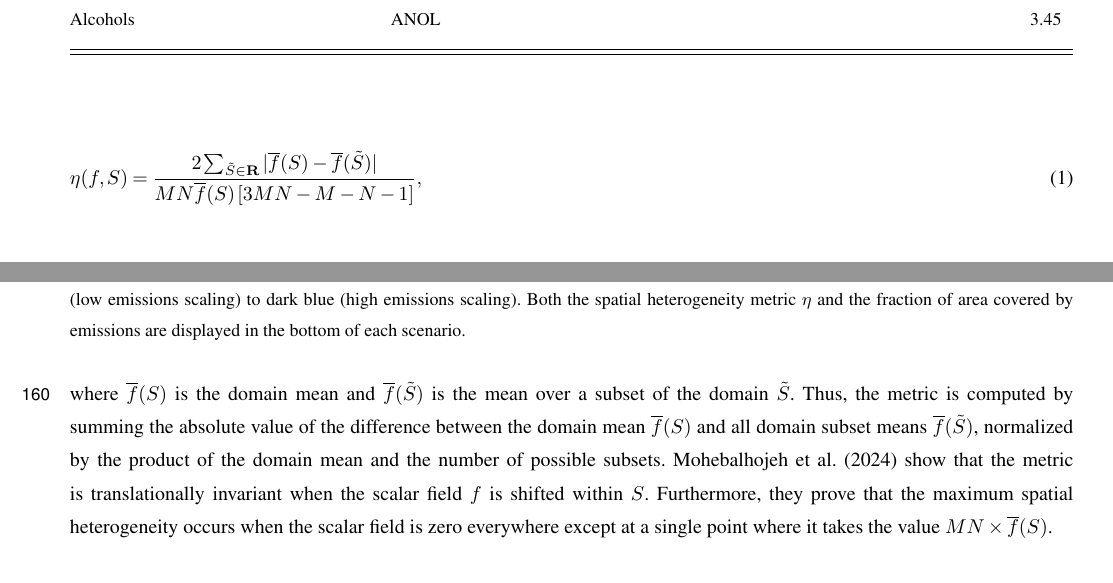
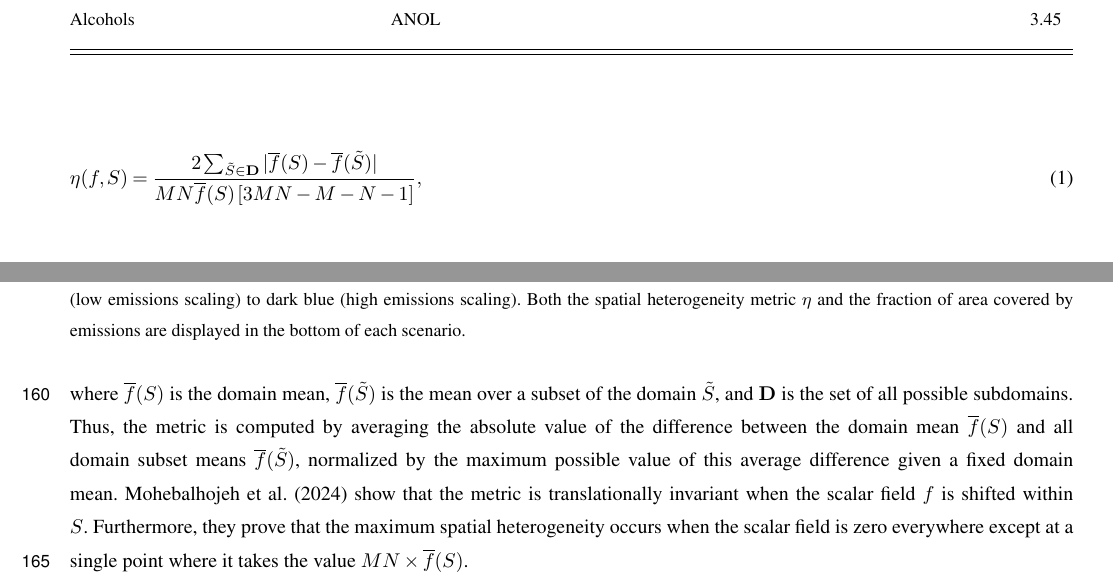
Before and after one commit to samfrederick/paper-sh-impacts-aerosol, a LaTeX document (1_submitted_paper/paper_sh_impacts_aerosol.tex): two parts of pages 6 and 7 of 25, joined at a grey line, cut so that both start at the same text. Compiled offline with pdfLaTeX; a missing font is replaced by an installed copy or a similar font; a LaTeX package or settings file that is missing is left out.

Commit message:
Formula 1 update and brief description of D

```diff
--- a/1_submitted_paper/paper_sh_impacts_aerosol.tex
+++ b/1_submitted_paper/paper_sh_impacts_aerosol.tex
@@ -496,15 +496,13 @@ homogeneous) to 1 (maximally heterogeneous). For a discrete
 dimensions $N$ by $M$, $\eta$ is defined as
 
 \begin{equation}
-\eta(f, S) = \frac{2\sum_{\tilde{S}\in \mathbf{R}}|\overline{f}(S) - \overline{f}(\tilde{S})|}{MN\overline{f}(S)\left[3MN-M-N-1\right]},
+\eta(f, S) = \frac{2\sum_{\tilde{S}\in \mathbf{D}}|\overline{f}(S) - \overline{f}(\tilde{S})|}{MN\overline{f}(S)\left[3MN-M-N-1\right]},
 \end{equation}
-where $\overline{f}(S)$ is the domain mean and
-$\overline{f}(\tilde{S})$ is the mean over a subset of the domain
-$\tilde{S}$. Thus, the metric is computed by summing the absolute
+where $\overline{f}(S)$ is the domain mean, $\overline{f}(\tilde{S})$ is the mean over a subset of the domain
+$\tilde{S}$, and $\mathbf{D}$ is the set of all possible subdomains. Thus, the metric is computed by averaging the absolute
 value of the difference between the domain mean $\overline{f}(S)$ and
 all domain subset means $\overline{f}(\tilde{S})$, normalized by the
-product of the domain mean and the number of possible
-subsets. \citet{mohebalhojeh_2024} show that the metric is
+maximum possible value of this average difference given a fixed domain mean. \citet{mohebalhojeh_2024} show that the metric is
 translationally invariant when the scalar field $f$ is shifted within
 $S$. Furthermore, they prove that the
 maximum spatial heterogeneity occurs when the
```
